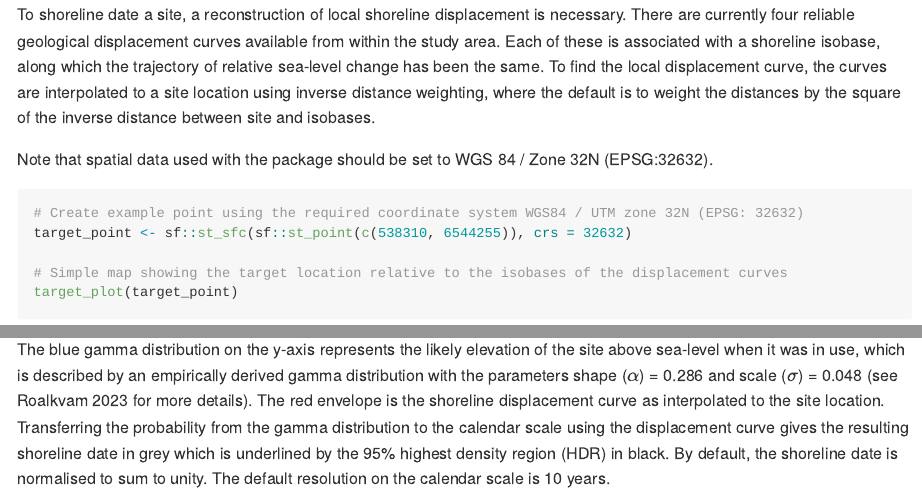
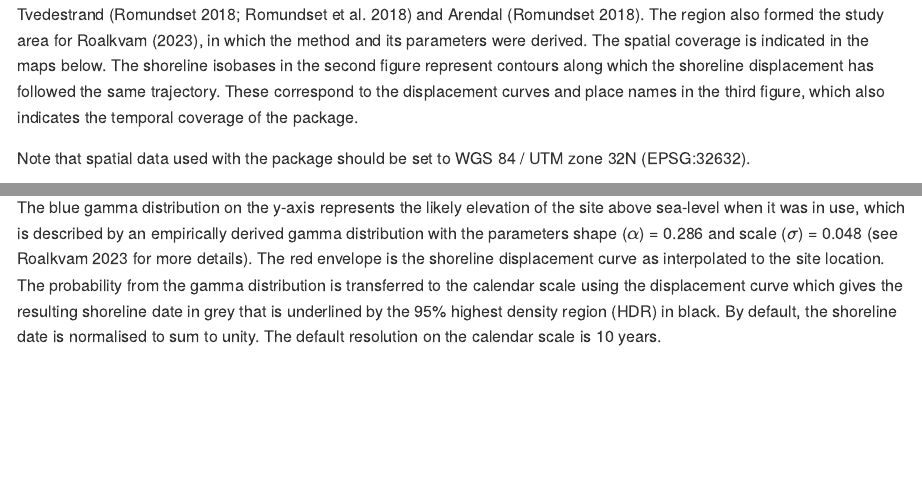
Before and after one commit to isakro/shoredate, an R Markdown document (README.Rmd): the page in a window 1100 px wide, from 1370 px down before the commit and from 790 px down after it, and a second part further down, joined at a grey line. Rendered offline with R 4.5, knitr and Pandoc, with nearby package versions; some code elsewhere in the file could not run offline; badge pictures from the web are left out.

Commit message:
Minor edit to README

````diff
--- a/README.Rmd
+++ b/README.Rmd
@@ -46,7 +46,9 @@ library(shoredate)
 
 ## Geographical and temporal coverage
 
-As the method of shoreline dating is determined by relative sea-level change, it is dependent on reliable geological reconstructions of this development. At present, the method as outlined here is therefore limited to being applicable in the region of south-eastern Norway between Horten in the north east to Arendal in the south west. This region has newly compiled shoreline displacement curves for Horten (Romundset 2021) Larvik (Sørensen et al. 2014; Sørensen et al. 2023), Tvedestrand (Romundset 2018; Romundset et al. 2018) and Arendal (Romundset 2018). The region also formed the study area for Roalkvam (2023), in which the method and its parameters were derived. The spatial coverage is indicated in the maps below. The shoreline isobases in the second figure represent contours along which the shoreline displacement has followed the same trajectory. These correspond to the displacement curves and place names in the third figure, which also indicates the temporal coverage of the package:
+As the method of shoreline dating is determined by relative sea-level change, it is dependent on reliable geological reconstructions of this development. At present, the method as outlined here is therefore limited to being applicable in the region of south-eastern Norway between Horten in the north east to Arendal in the south west. This region has newly compiled shoreline displacement curves for Horten (Romundset 2021) Larvik (Sørensen et al. 2014; Sørensen et al. 2023), Tvedestrand (Romundset 2018; Romundset et al. 2018) and Arendal (Romundset 2018). The region also formed the study area for Roalkvam (2023), in which the method and its parameters were derived. The spatial coverage is indicated in the maps below. The shoreline isobases in the second figure represent contours along which the shoreline displacement has followed the same trajectory. These correspond to the displacement curves and place names in the third figure, which also indicates the temporal coverage of the package.
+
+Note that spatial data used with the package should be set to WGS 84 / UTM zone 32N (EPSG:32632).
 
 ```{r,  echo = FALSE, out.width = '100%'}
 knitr::include_graphics(
@@ -61,8 +63,6 @@ In Roalkvam (2023) it was found that sites tend to be located on or close to the
 ## Interpolating shoreline displacement to a site location
 
 To shoreline date a site, a reconstruction of local shoreline displacement is necessary. There are currently four reliable geological displacement curves available from within the study area. Each of these is associated with a shoreline isobase, along which the trajectory of relative sea-level change has been the same. To find the local displacement curve, the curves are interpolated to a site location using inverse distance weighting, where the default is to weight the distances by the square of the inverse distance between site and isobases.
-
-Note that spatial data used with the package should be set to WGS 84 / Zone 32N (EPSG:32632).
 
 ```{r target_location, warning = FALSE, message = FALSE, fig.width = 4, fig.height = 4}
 # Create example point using the required coordinate system WGS84 / UTM zone 32N (EPSG: 32632)
@@ -94,7 +94,7 @@ target_date <- shoreline_date(site = target_point, elevation = 70)
 shoredate_plot(target_date)
 ```
 
-The blue gamma distribution on the y-axis represents the likely elevation of the site above sea-level when it was in use, which is described by an empirically derived gamma distribution with the parameters shape ($\alpha$) = 0.286 and scale ($\sigma$) = 0.048 (see Roalkvam 2023 for more details). The red envelope is the shoreline displacement curve as interpolated to the site location. Transferring the probability from the gamma distribution to the calendar scale using the displacement curve gives the resulting shoreline date in grey which is underlined by the 95% highest density region (HDR) in black. By default, the shoreline date is normalised to sum to unity. The default resolution on the calendar scale is 10 years.
+The blue gamma distribution on the y-axis represents the likely elevation of the site above sea-level when it was in use, which is described by an empirically derived gamma distribution with the parameters shape ($\alpha$) = 0.286 and scale ($\sigma$) = 0.048 (see Roalkvam 2023 for more details). The red envelope is the shoreline displacement curve as interpolated to the site location. The probability from the gamma distribution is transferred to the calendar scale using the displacement curve which gives the resulting shoreline date in grey that is underlined by the 95% highest density region (HDR) in black. By default, the shoreline date is normalised to sum to unity. The default resolution on the calendar scale is 10 years.
 
 Calling the date object, which has the custom class `shoreline_date`, prints the name of the site, its elevation and the HDR:
 ```{r print_date}
````
Also changed, not shown: README.md, README.Rmd (4 more changed lines).
